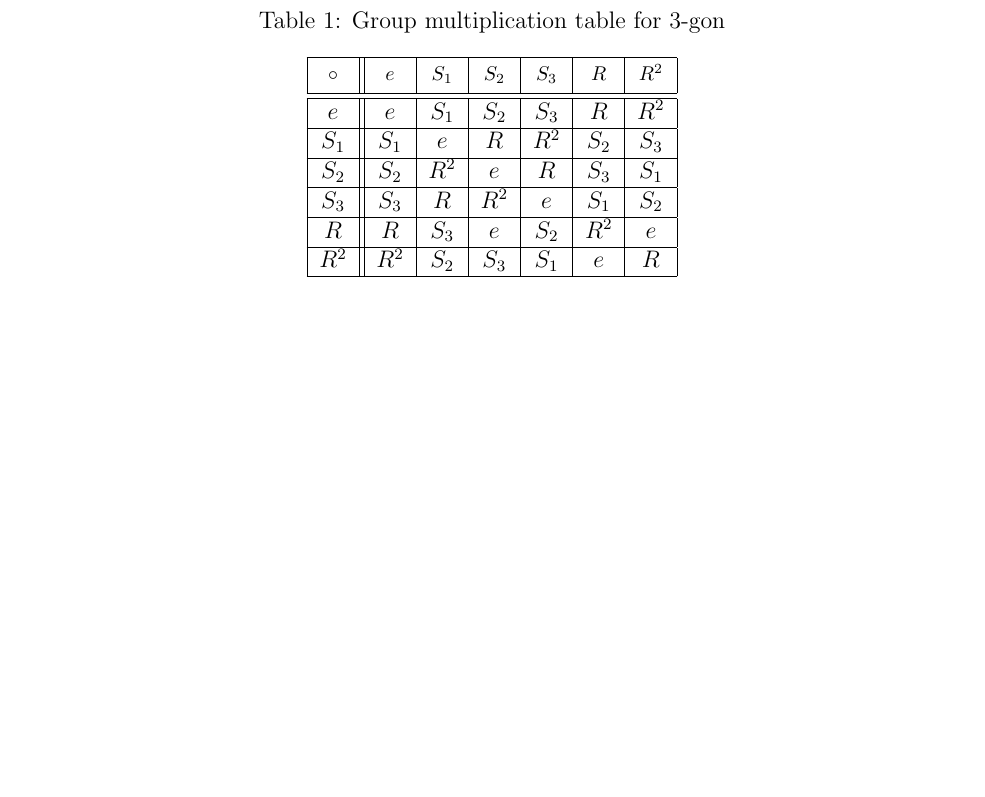
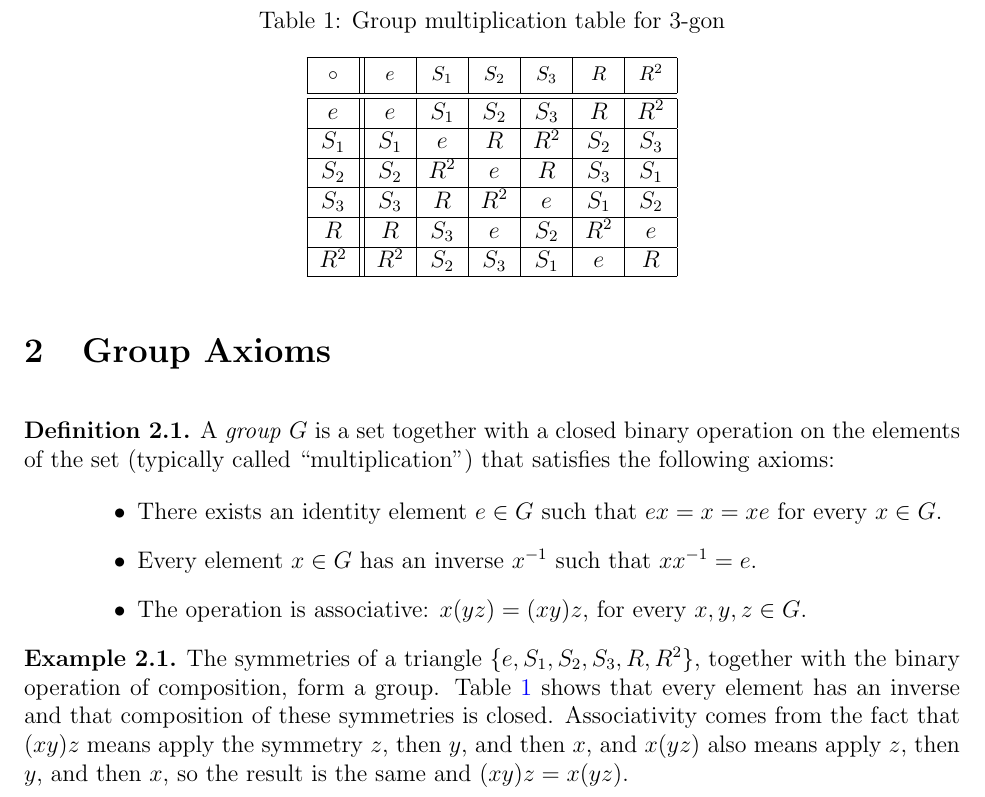
Before and after one commit to brendanburkhart/notes, a LaTeX document (Abstract/abstract.tex): part of page 4 of 4, cut so that both start at the same text, the shorter picture padded with empty space. Compiled offline with pdfLaTeX.

Commit message:
Group axioms

```diff
--- a/Abstract/abstract.tex
+++ b/Abstract/abstract.tex
@@ -134,4 +134,19 @@ We can construct a full multiplication table for the six symmetries of the $3$-g
     \end{center}
 \end{minipage}
 
+\section{Group Axioms}
+
+\begin{defn}
+    A \emph{group} $G$ is a set together with a closed binary operation on the elements of the set (typically called ``multiplication'') that satisfies the following axioms:
+    \begin{itemize}
+        \item There exists an identity element $e \in G$ such that $ex = x = xe$ for every $x \in G$.
+        \item Every element $x \in G$ has an inverse $x^{-1}$ such that $xx^{-1} = e$.
+        \item The operation is associative: $x(yz) = (xy)z$, for every $x, y, z \in G$.
+    \end{itemize}
+\end{defn}
+
+\begin{exmp}
+    The symmetries of a triangle $\{e, S_1, S_2, S_3, R, R^2\}$, together with the binary operation of composition, form a group. Table \ref{triangle-multiplication-table} shows that every element has an inverse and that composition of these symmetries is closed. Associativity comes from the fact that $(xy)z$ means apply the symmetry $z$, then $y$, and then $x$, and $x(yz)$ also means apply $z$, then $y$, and then $x$, so the result is the same and $(xy)z = x(yz)$.
+\end{exmp}
+
 \end{document}
```
